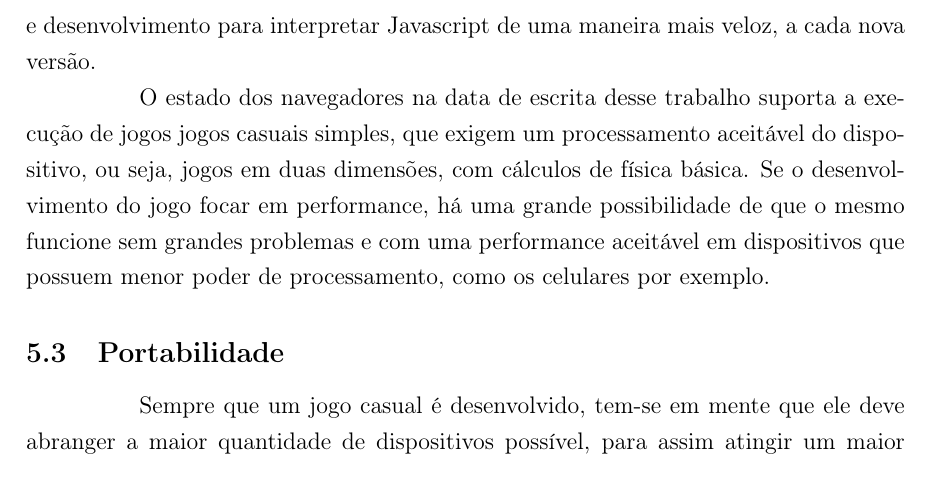
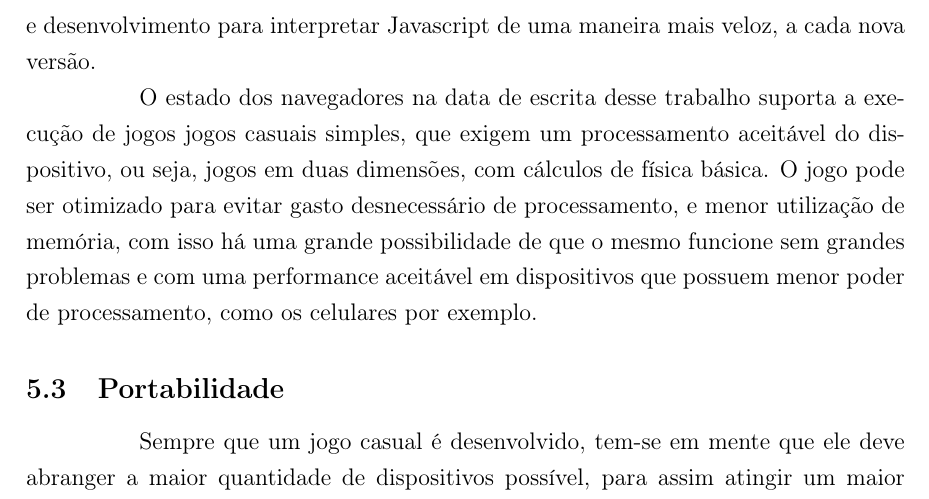
Before and after one commit to PotHix/tcc, a LaTeX thesis (tcc.tex, which reads cap-comparacao_com_tecnologias_atuais.tex): part of page 37 of 43, cut so that both start at the same text. Compiled offline with pdfLaTeX; a LaTeX package or settings file that is missing is left out.

Commit message:
Clarificando melhor a frase sobre a performance em dispositivos móveis

```diff
--- a/cap-comparacao_com_tecnologias_atuais.tex
+++ b/cap-comparacao_com_tecnologias_atuais.tex
@@ -149,14 +149,12 @@ direcionados para o tal), apesar de estar em constante evolução e
 desenvolvimento para interpretar Javascript de uma maneira mais veloz,
 a cada nova versão.
 
-%TODO: "Se o desenvolvimento do jogo focar em performance"
-% Mudar essa frase para dar uma idéia de que o foco em performance é
-% necessário para que o jogo funcione bem em plataformas mobile.
 O estado dos navegadores na data de escrita desse
 trabalho suporta a execução de jogos jogos casuais simples, que exigem
 um processamento aceitável do dispositivo, ou seja, jogos em duas
-dimensões, com cálculos de física básica. Se o desenvolvimento do jogo
-focar em performance, há uma grande possibilidade de que o mesmo
+dimensões, com cálculos de física básica. O jogo pode ser otimizado
+para evitar gasto desnecessário de processamento, e menor utilização
+de memória, com isso há uma grande possibilidade de que o mesmo
 funcione sem grandes problemas e com uma performance aceitável em dispositivos
 que possuem menor poder de processamento, como os celulares por exemplo.
 
```
